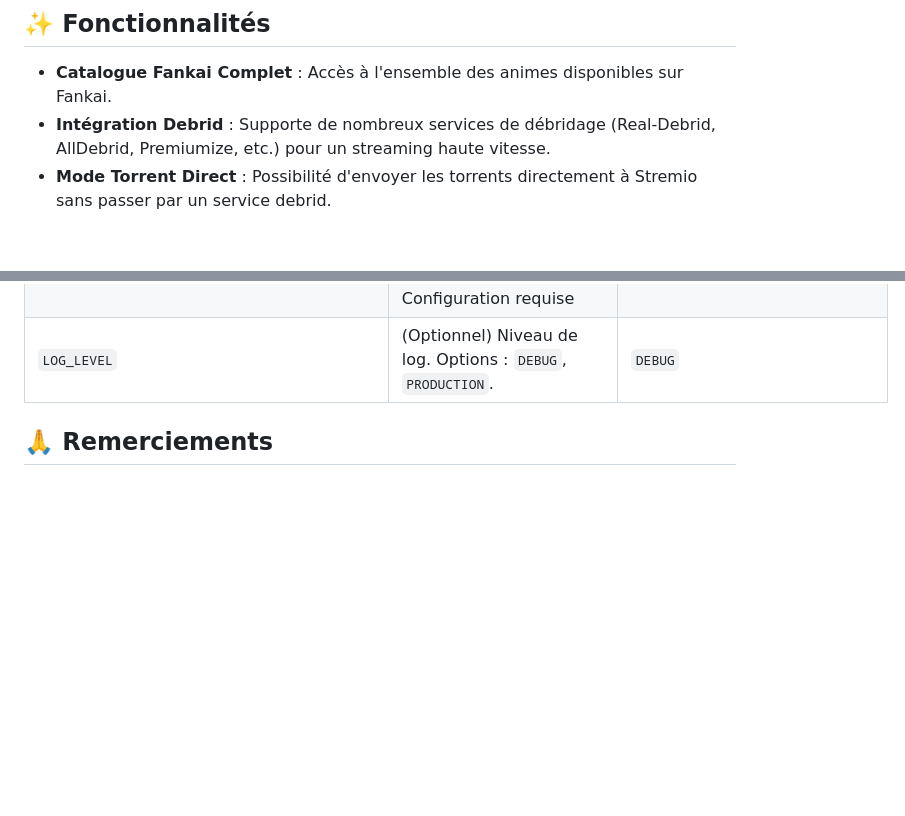
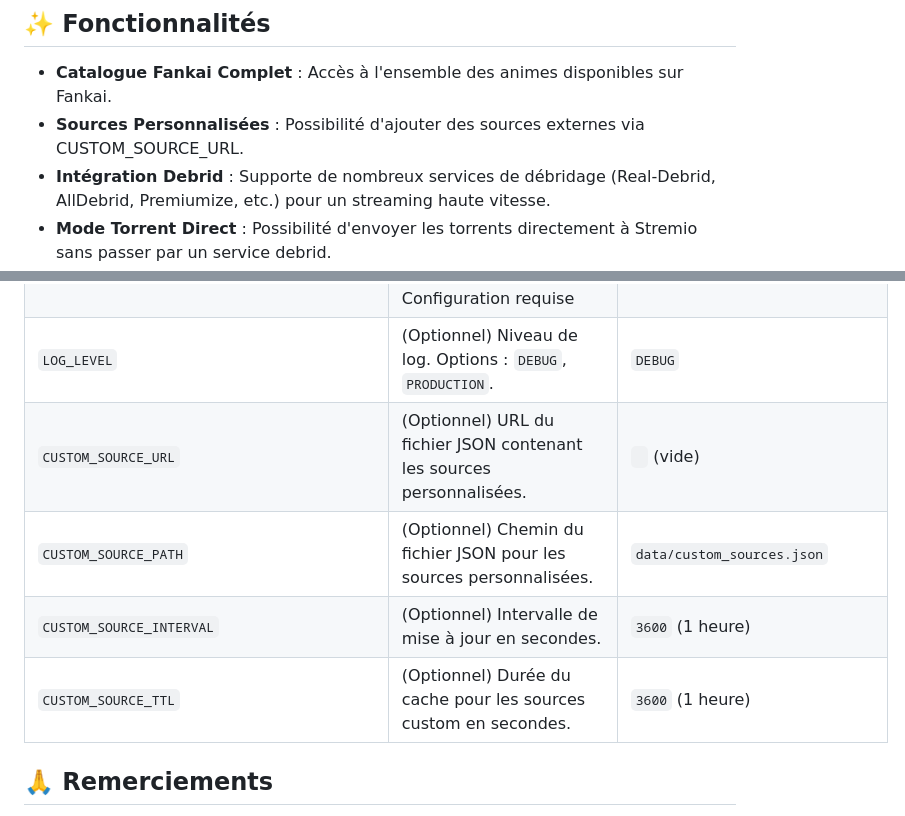
Before and after one commit to Dyhlio/fkstream, a Markdown page: README.md, 2 parts joined by grey strips. GitHub-like rendering; blank space fills up the shorter version.

Commit message:
Update README.md
ajout des variables CUSTOM_SOURCE

```diff
--- a/README.md
+++ b/README.md
@@ -33,6 +33,7 @@ Les développeurs de **FKStream** n'encouragent pas et ne sont pas responsables
 ## ✨ Fonctionnalités
 
 - **Catalogue Fankai Complet** : Accès à l'ensemble des animes disponibles sur Fankai.
+- **Sources Personnalisées** : Possibilité d'ajouter des sources externes via CUSTOM_SOURCE_URL.
 - **Intégration Debrid** : Supporte de nombreux services de débridage (Real-Debrid, AllDebrid, Premiumize, etc.) pour un streaming haute vitesse.
 - **Mode Torrent Direct** : Possibilité d'envoyer les torrents directement à Stremio sans passer par un service debrid.
 - **Mise en Cache Intelligente** : Cache les métadonnées et la disponibilité des liens pour des chargements plus rapides.
@@ -135,6 +136,10 @@ Toutes les configurations avancées se font via le fichier `.env`.
 | `FANKAI_URL`                                 | **(OBLIGATOIRE)** URL de l'API Fankai - Voir section Configuration requise           | ` ` (vide)                           |
 | `API_KEY`                                    | **(OBLIGATOIRE)** Clé API pour accéder au contenu - Voir section Configuration requise | ` ` (vide)                           |
 | `LOG_LEVEL`                                  | (Optionnel) Niveau de log. Options : `DEBUG`, `PRODUCTION`.                          | `DEBUG`                              |
+| `CUSTOM_SOURCE_URL`                          | (Optionnel) URL du fichier JSON contenant les sources personnalisées.                | ` ` (vide)                           |
+| `CUSTOM_SOURCE_PATH`                         | (Optionnel) Chemin du fichier JSON pour les sources personnalisées.                  | `data/custom_sources.json`           |
+| `CUSTOM_SOURCE_INTERVAL`                     | (Optionnel) Intervalle de mise à jour en secondes.                                   | `3600` (1 heure)                     |
+| `CUSTOM_SOURCE_TTL`                          | (Optionnel) Durée du cache pour les sources custom en secondes.                      | `3600` (1 heure)                     |
 
 ## 🙏 Remerciements
 
```
